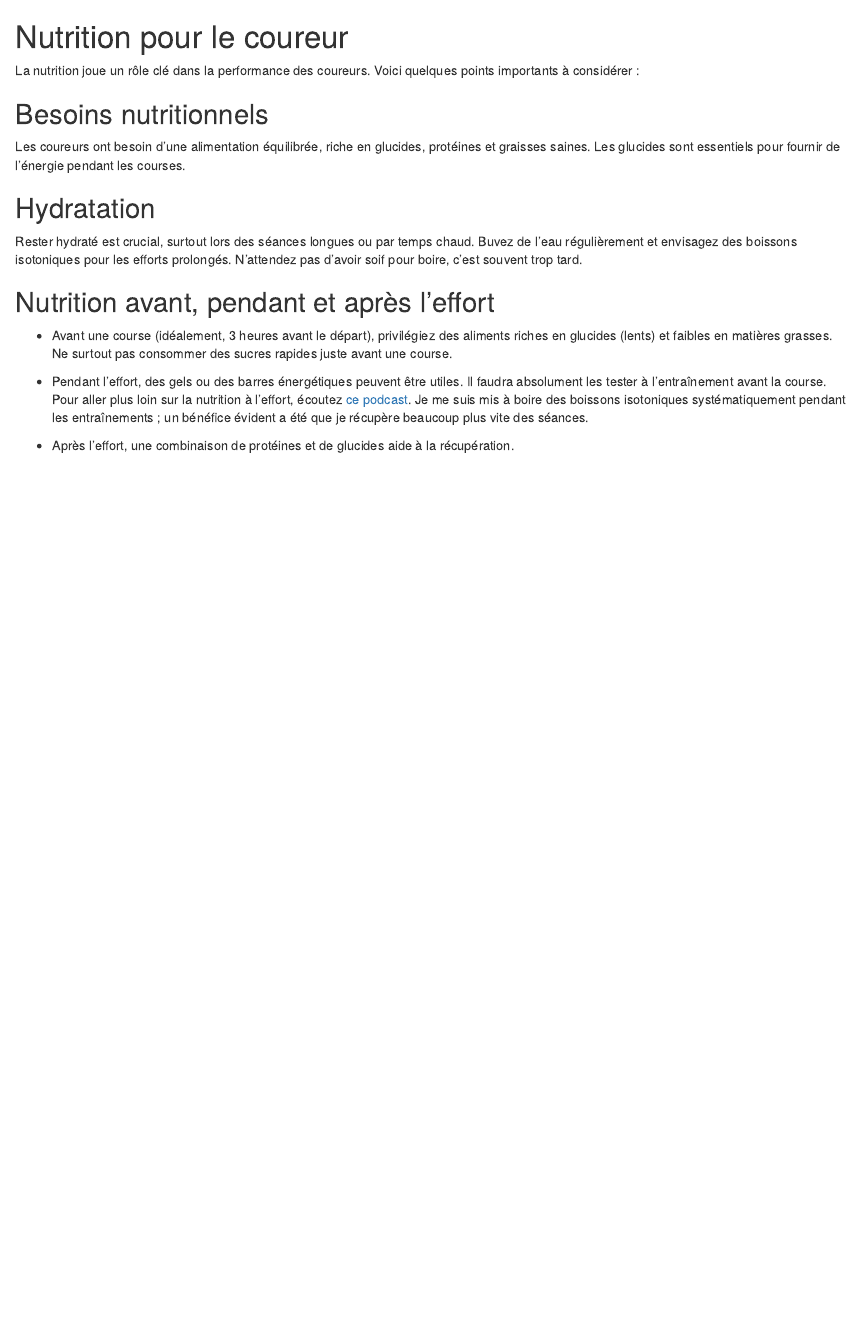
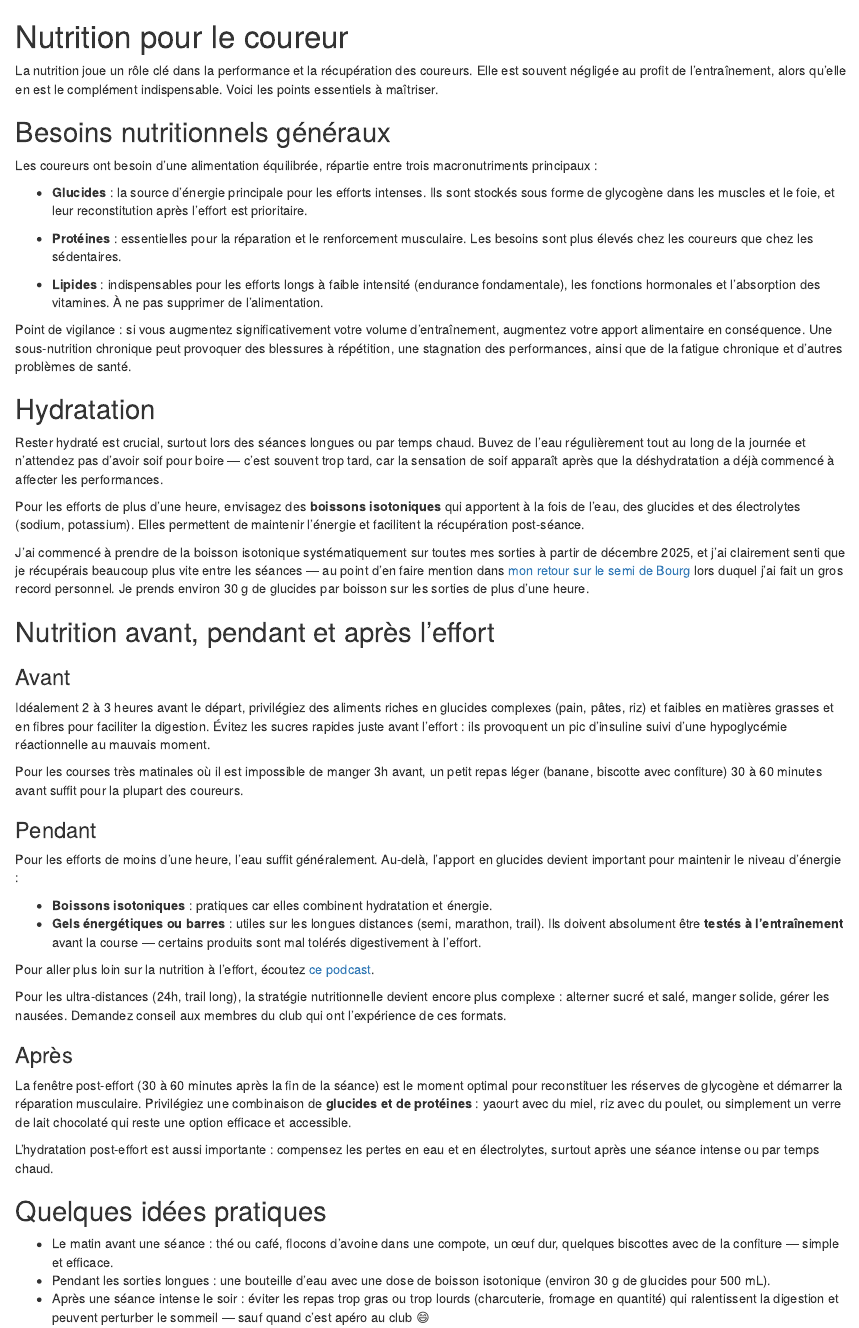
Before and after one commit to privefl/guideascbalan, an R Markdown document (nutrition.Rmd): the page in a window 1100 px wide, from its top. Rendered offline with R 4.5, knitr and Pandoc, with nearby package versions; some code elsewhere in the file could not run offline.

Commit message:
Etoffer la partie sur la nutrition

````diff
--- a/nutrition.Rmd
+++ b/nutrition.Rmd
@@ -1,28 +1,70 @@
 ```{r setup, include=FALSE}
+WORDS_TO_IGNORE <- c("digestivement", "post-effort", "post-séance")
 source("knitr-options.R")
 source("spelling-check.R")
 ```
 
 # Nutrition pour le coureur {-}
 
-La nutrition joue un rôle clé dans la performance des coureurs.
-Voici quelques points importants à considérer :
+La nutrition joue un rôle clé dans la performance et la récupération des coureurs.
+Elle est souvent négligée au profit de l'entraînement, alors qu'elle en est le complément indispensable.
+Voici les points essentiels à maîtriser.
 
-## Besoins nutritionnels {-}
 
-Les coureurs ont besoin d'une alimentation équilibrée, riche en glucides, protéines et graisses saines.
-Les glucides sont essentiels pour fournir de l'énergie pendant les courses.
+## Besoins nutritionnels généraux {-}
+
+Les coureurs ont besoin d'une alimentation équilibrée, répartie entre trois macronutriments principaux :
+
+- **Glucides** : la source d'énergie principale pour les efforts intenses. Ils sont stockés sous forme de glycogène dans les muscles et le foie, et leur reconstitution après l'effort est prioritaire.
+
+- **Protéines** : essentielles pour la réparation et le renforcement musculaire. Les besoins sont plus élevés chez les coureurs que chez les sédentaires.
+
+- **Lipides** : indispensables pour les efforts longs à faible intensité (endurance fondamentale), les fonctions hormonales et l'absorption des vitamines. À ne pas supprimer de l'alimentation.
+
+Point de vigilance : si vous augmentez significativement votre volume d'entraînement, augmentez votre apport alimentaire en conséquence. Une sous-nutrition chronique peut provoquer des blessures à répétition, une stagnation des performances, ainsi que de la fatigue chronique et d'autres problèmes de santé.
+
 
 ## Hydratation {-}
 
 Rester hydraté est crucial, surtout lors des séances longues ou par temps chaud.
-Buvez de l'eau régulièrement et envisagez des boissons isotoniques pour les efforts prolongés.
-N'attendez pas d'avoir soif pour boire, c'est souvent trop tard.
+Buvez de l'eau régulièrement tout au long de la journée et n'attendez pas d'avoir soif pour boire — c'est souvent trop tard, car la sensation de soif apparaît après que la déshydratation a déjà commencé à affecter les performances.
+
+Pour les efforts de plus d'une heure, envisagez des **boissons isotoniques** qui apportent à la fois de l'eau, des glucides et des électrolytes (sodium, potassium). Elles permettent de maintenir l'énergie et facilitent la récupération post-séance.
+
+J'ai commencé à prendre de la boisson isotonique systématiquement sur toutes mes sorties à partir de décembre 2025, et j'ai clairement senti que je récupérais beaucoup plus vite entre les séances — au point d'en faire mention dans [mon retour sur le semi de Bourg](https://balan-running.fr/actus/course/2026/semi-bourg/) lors duquel j'ai fait un gros record personnel. Je prends environ 30 g de glucides par boisson sur les sorties de plus d'une heure.
+
 
 ## Nutrition avant, pendant et après l'effort {-}
 
-- Avant une course (idéalement, 3 heures avant le départ), privilégiez des aliments riches en glucides (lents) et faibles en matières grasses. Ne surtout pas consommer des sucres rapides juste avant une course.
+### Avant {-}
 
-- Pendant l'effort, des gels ou des barres énergétiques peuvent être utiles. Il faudra absolument les tester à l'entraînement avant la course. Pour aller plus loin sur la nutrition à l'effort, écoutez [ce podcast](https://www.youtube.com/watch?v=I-Du83XEOwo). Je me suis mis à boire des boissons isotoniques systématiquement pendant les entraînements ; un bénéfice évident a été que je récupère beaucoup plus vite des séances.
+Idéalement 2 à 3 heures avant le départ, privilégiez des aliments riches en glucides complexes (pain, pâtes, riz) et faibles en matières grasses et en fibres pour faciliter la digestion.
+Évitez les sucres rapides juste avant l'effort : ils provoquent un pic d'insuline suivi d'une hypoglycémie réactionnelle au mauvais moment.
 
-- Après l'effort, une combinaison de protéines et de glucides aide à la récupération.
+Pour les courses très matinales où il est impossible de manger 3h avant, un petit repas léger (banane, biscotte avec confiture) 30 à 60 minutes avant suffit pour la plupart des coureurs.
+
+### Pendant {-}
+
+Pour les efforts de moins d'une heure, l'eau suffit généralement.
+Au-delà, l'apport en glucides devient important pour maintenir le niveau d'énergie :
+
+- **Boissons isotoniques** : pratiques car elles combinent hydratation et énergie.
+- **Gels énergétiques ou barres** : utiles sur les longues distances (semi, marathon, trail). Ils doivent absolument être **testés à l'entraînement** avant la course — certains produits sont mal tolérés digestivement à l'effort.
+
+Pour aller plus loin sur la nutrition à l'effort, écoutez [ce podcast](https://www.youtube.com/watch?v=I-Du83XEOwo).
+
+Pour les ultra-distances (24h, trail long), la stratégie nutritionnelle devient encore plus complexe : alterner sucré et salé, manger solide, gérer les nausées. Demandez conseil aux membres du club qui ont l'expérience de ces formats.
+
+### Après {-}
+
+La fenêtre post-effort (30 à 60 minutes après la fin de la séance) est le moment optimal pour reconstituer les réserves de glycogène et démarrer la réparation musculaire.
+Privilégiez une combinaison de **glucides et de protéines** : yaourt avec du miel, riz avec du poulet, ou simplement un verre de lait chocolaté qui reste une option efficace et accessible.
+
+L'hydratation post-effort est aussi importante : compensez les pertes en eau et en électrolytes, surtout après une séance intense ou par temps chaud.
+
+
+## Quelques idées pratiques {-}
+
+- Le matin avant une séance : thé ou café, flocons d'avoine dans une compote, un œuf dur, quelques biscottes avec de la confiture — simple et efficace.
+- Pendant les sorties longues : une bouteille d'eau avec une dose de boisson isotonique (environ 30 g de glucides pour 500 mL).
+- Après une séance intense le soir : éviter les repas trop gras ou trop lourds (charcuterie, fromage en quantité) qui ralentissent la digestion et peuvent perturber le sommeil — sauf quand c'est apéro au club 😄
````
Also changed, not shown: prevention.Rmd (+2 -0 lines), docs/search.json, 4 other files.
